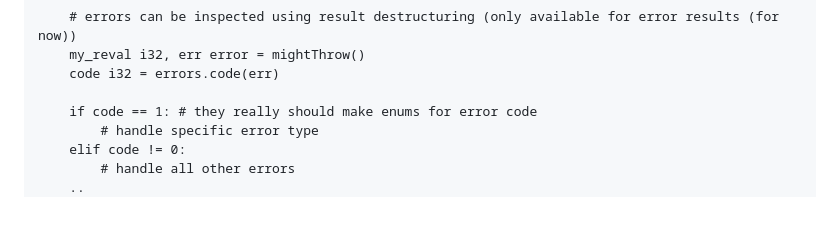
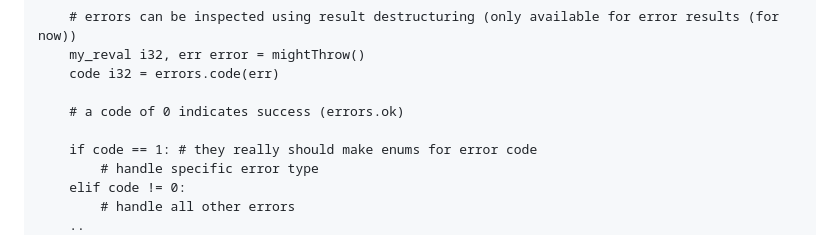
Before and after one commit to wAIfu-DEV/Magma, a Markdown page: README.md, the part around the change. Rendered like a GitHub page; blank space fills up the shorter version.

```diff
--- a/README.md
+++ b/README.md
@@ -89,6 +89,8 @@ main() !void:
     my_reval i32, err error = mightThrow()
     code i32 = errors.code(err)
 
+    # a code of 0 indicates success (errors.ok)
+
     if code == 1: # they really should make enums for error code
         # handle specific error type
     elif code != 0:
```
